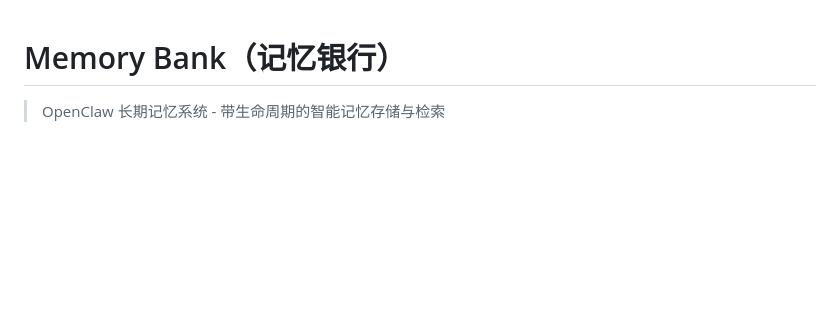
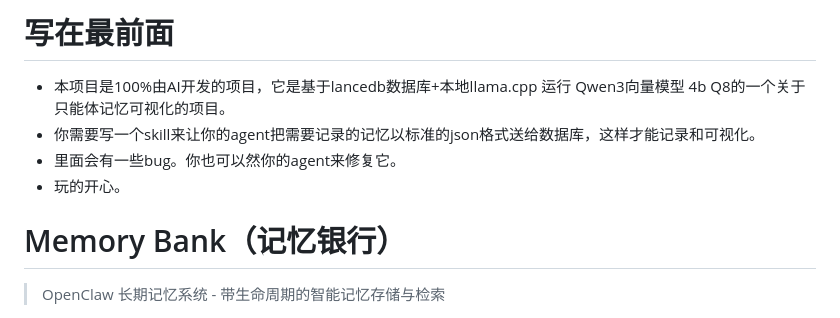
Before and after one commit to dllp007king/memory-bank, a Markdown page: README.md, the part around the change. Drawn GitHub-style; blank space fills up the shorter version.

```diff
--- a/README.md
+++ b/README.md
@@ -1,3 +1,10 @@
+# 写在最前面
+
+- 本项目是100%由AI开发的项目，它是基于lancedb数据库+本地llama.cpp 运行 Qwen3向量模型 4b Q8的一个关于只能体记忆可视化的项目。
+- 你需要写一个skill来让你的agent把需要记录的记忆以标准的json格式送给数据库，这样才能记录和可视化。
+- 里面会有一些bug。你也可以然你的agent来修复它。
+- 玩的开心。
+
 # Memory Bank（记忆银行）
 
 > OpenClaw 长期记忆系统 - 带生命周期的智能记忆存储与检索
```
